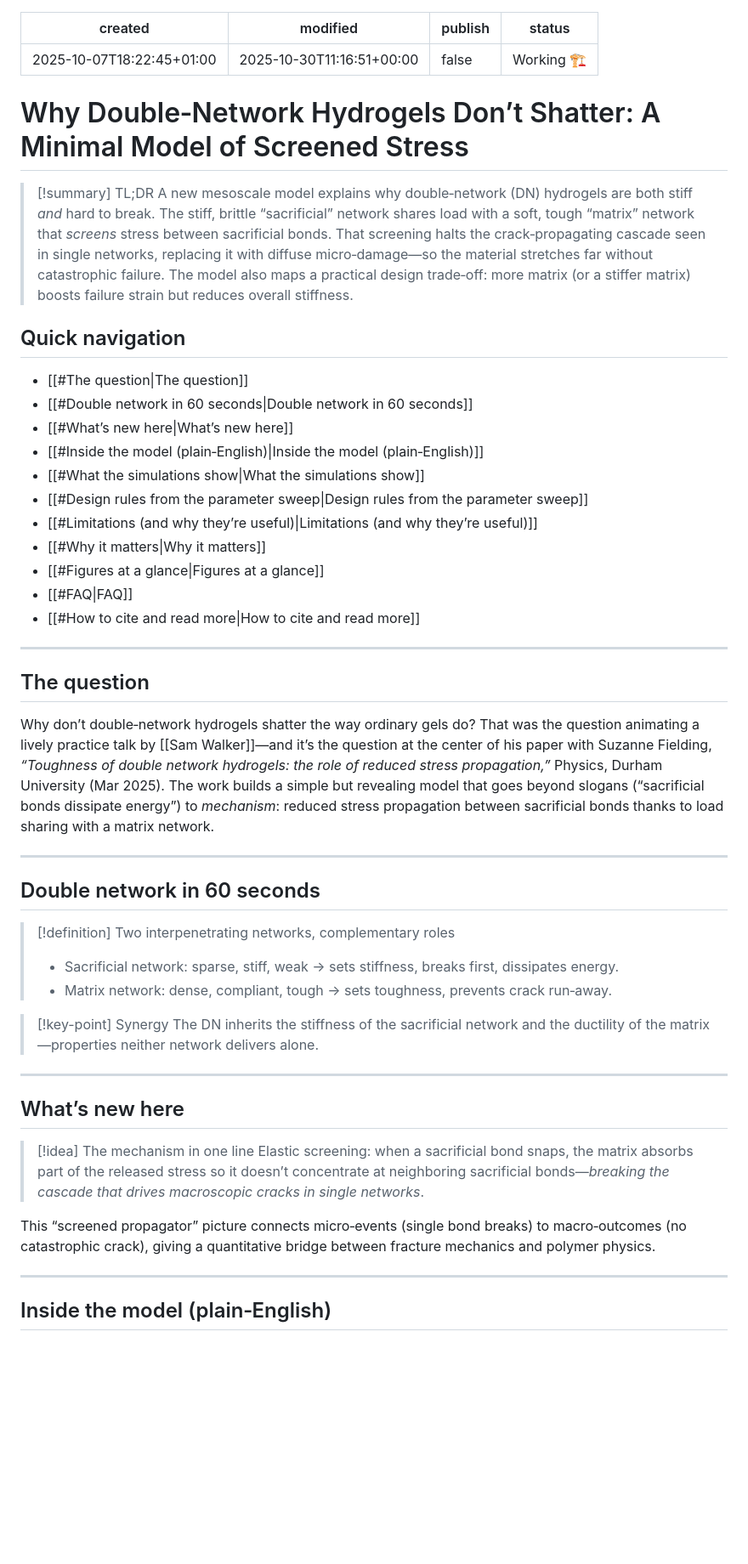
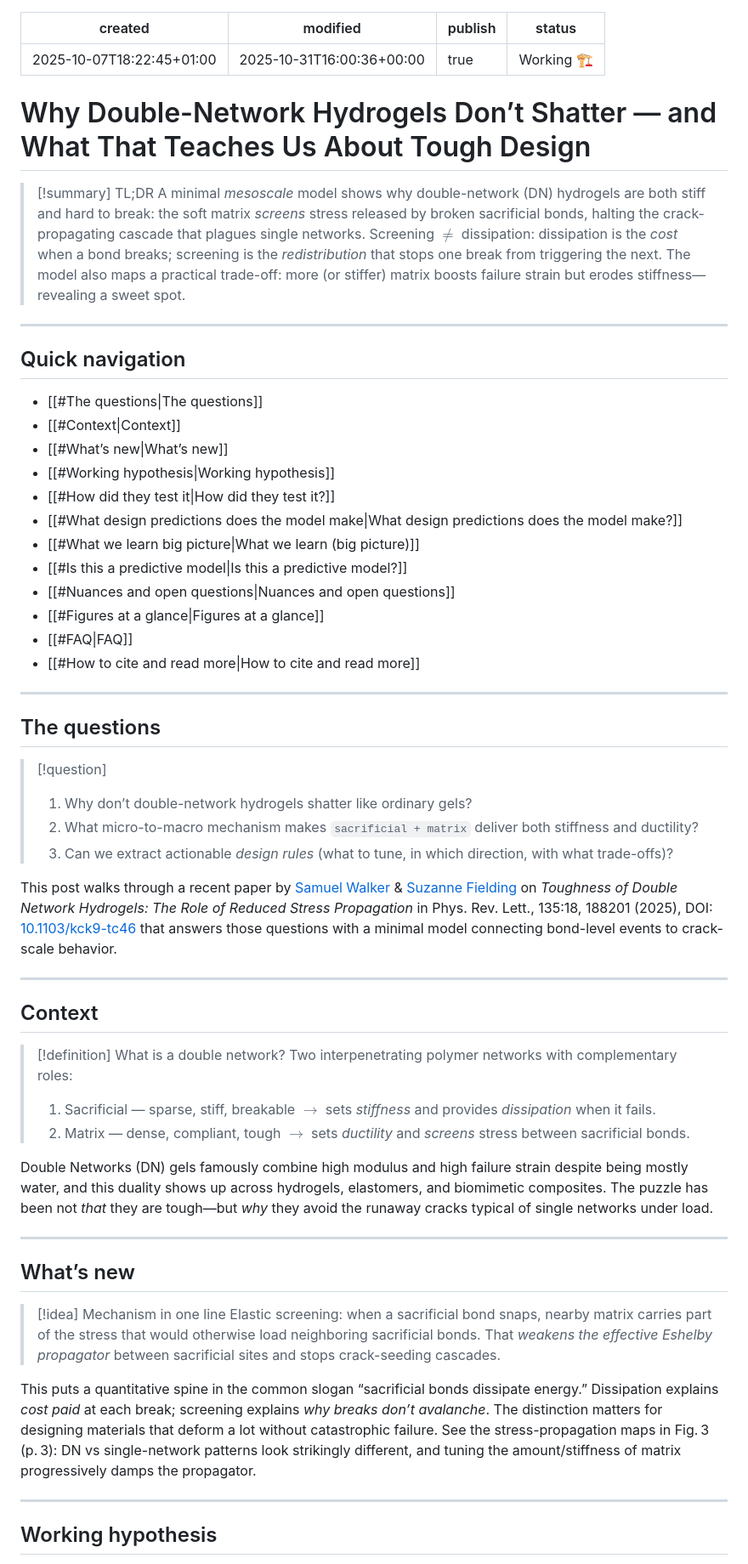
Before and after one commit to comphy-lab/CoMPhy-Lab-Blogs, a Markdown page: Blog/2025-Why-Double‑Network-Hydrogels-Dont-Shatter.md, the part around the change printed below. Shown: that part at 85% size. Drawn GitHub-style; blank space fills up the shorter version.

Commit message:
first ready version

```diff
--- a/Blog/2025-Why-Double‑Network-Hydrogels-Dont-Shatter.md
+++ b/Blog/2025-Why-Double‑Network-Hydrogels-Dont-Shatter.md
@@ -1,58 +1,63 @@
 ---
 created: 2025-10-07T18:22:45+01:00
-modified: 2025-10-30T11:16:51+00:00
-publish: false
+modified: 2025-10-31T16:00:36+00:00
+publish: true
 status: Working 🏗️
 ---
-# Why Double‑Network Hydrogels Don’t Shatter: A Minimal Model of Screened Stress
+# Why Double-Network Hydrogels Don’t Shatter — and What That Teaches Us About Tough Design
 
 > [!summary] TL;DR
-> A new mesoscale model explains why double‑network (DN) hydrogels are both stiff *and* hard to break.
-> The stiff, brittle “sacrificial” network shares load with a soft, tough “matrix” network that *screens* stress between sacrificial bonds. That screening halts the crack‑propagating cascade seen in single networks, replacing it with diffuse micro‑damage—so the material stretches far without catastrophic failure. The model also maps a practical design trade‑off: more matrix (or a stiffer matrix) boosts failure strain but reduces overall stiffness.
+> A minimal *mesoscale* model shows why double-network (DN) hydrogels are both stiff and hard to break: the soft matrix *screens* stress released by broken sacrificial bonds, halting the crack-propagating cascade that plagues single networks. Screening $\neq$ dissipation: dissipation is the *cost* when a bond breaks; screening is the *redistribution* that stops one break from triggering the next. The model also maps a practical trade-off: more (or stiffer) matrix boosts failure strain but erodes stiffness—revealing a sweet spot.
+
+---
 
 ## Quick navigation
 
-* [[#The question|The question]]
-* [[#Double network in 60 seconds|Double network in 60 seconds]]
-* [[#What’s new here|What’s new here]]
-* [[#Inside the model (plain‑English)|Inside the model (plain‑English)]]
-* [[#What the simulations show|What the simulations show]]
-* [[#Design rules from the parameter sweep|Design rules from the parameter sweep]]
-* [[#Limitations (and why they’re useful)|Limitations (and why they’re useful)]]
-* [[#Why it matters|Why it matters]]
+* [[#The questions|The questions]]
+* [[#Context|Context]]
+* [[#What’s new|What’s new]]
+* [[#Working hypothesis|Working hypothesis]]
+* [[#How did they test it|How did they test it?]]
+* [[#What design predictions does the model make|What design predictions does the model make?]]
+* [[#What we learn big picture|What we learn (big picture)]]
+* [[#Is this a predictive model|Is this a predictive model?]]
+* [[#Nuances and open questions|Nuances and open questions]]
 * [[#Figures at a glance|Figures at a glance]]
 * [[#FAQ|FAQ]]
 * [[#How to cite and read more|How to cite and read more]]
 
 ---
 
-## The question
+## The questions
 
-Why don’t double‑network hydrogels shatter the way ordinary gels do?
-That was the question animating a lively practice talk by [[Sam Walker]]—and it’s the question at the center of his paper with Suzanne Fielding, *“Toughness of double network hydrogels: the role of reduced stress propagation,”* Physics, Durham University (Mar 2025). The work builds a simple but revealing model that goes beyond slogans (“sacrificial bonds dissipate energy”) to *mechanism*: reduced stress propagation between sacrificial bonds thanks to load sharing with a matrix network.
+> [!question]
+> 1. Why don’t double-network hydrogels shatter like ordinary gels?
+> 2. What micro-to-macro mechanism makes `sacrificial + matrix` deliver both stiffness and ductility?
+> 3. Can we extract actionable *design rules* (what to tune, in which direction, with what trade-offs)?
+
+This post walks through a recent paper by [Samuel Walker](https://scholar.google.com/citations?user=S3M3Re8AAAAJ&hl=en) & [Suzanne Fielding](https://scholar.google.com/citations?user=lMSrIAQAAAAJ&hl=en) on _Toughness of Double Network Hydrogels: The Role of Reduced Stress Propagation_ in Phys. Rev. Lett., 135:18, 188201 (2025), DOI: [10.1103/kck9-tc46](https://doi.org/10.1103/kck9-tc46) that answers those questions with a minimal model connecting bond-level events to crack-scale behavior.
 
 ---
 
-## Double network in 60 seconds
+## Context
 
-> [!definition] Two interpenetrating networks, complementary roles
->
-> * Sacrificial network: sparse, stiff, weak → sets stiffness, breaks first, dissipates energy.
-> * Matrix network: dense, compliant, tough → sets toughness, prevents crack run‑away.
+> [!definition] What is a double network?
+> Two interpenetrating polymer networks with complementary roles:
+> 1. Sacrificial — sparse, stiff, breakable $\rightarrow$ sets *stiffness* and provides *dissipation* when it fails.
+> 2. Matrix — dense, compliant, tough $\rightarrow$ sets *ductility* and *screens* stress between sacrificial bonds.
 
-> [!key-point] Synergy
-> The DN inherits the stiffness of the sacrificial network and the ductility of the matrix—properties neither network delivers alone.
+Double Networks (DN) gels famously combine high modulus and high failure strain despite being mostly water, and this duality shows up across hydrogels, elastomers, and biomimetic composites. The puzzle has been not *that* they are tough—but *why* they avoid the runaway cracks typical of single networks under load.
 
 ---
 
-## What’s new here
+## What’s new
 
-> [!idea] The mechanism in one line
-> Elastic screening: when a sacrificial bond snaps, the matrix absorbs part of the released stress so it doesn’t concentrate at neighboring sacrificial bonds—*breaking the cascade that drives macroscopic cracks in single networks*.
+> [!idea] Mechanism in one line
+> Elastic screening: when a sacrificial bond snaps, nearby matrix carries part of the stress that would otherwise load neighboring sacrificial bonds. That *weakens the effective Eshelby propagator* between sacrificial sites and stops crack-seeding cascades.
 
-This “screened propagator” picture connects micro‑events (single bond breaks) to macro‑outcomes (no catastrophic crack), giving a quantitative bridge between fracture mechanics and polymer physics.
+This puts a quantitative spine in the common slogan “sacrificial bonds dissipate energy.” Dissipation explains *cost paid* at each break; screening explains *why breaks don’t avalanche*. The distinction matters for designing materials that deform a lot without catastrophic failure. See the stress-propagation maps in Fig. 3 (p. 3): DN vs single-network patterns look strikingly different, and tuning the amount/stiffness of matrix progressively damps the propagator.
 
 ---
 
-## Inside the model (plain‑English)
+## Working hypothesis
 
```
Also changed, not shown: other parts of Blog/2025-Why-Double‑Network-Hydrogels-Dont-Shatter.md (+66 -45 lines).
